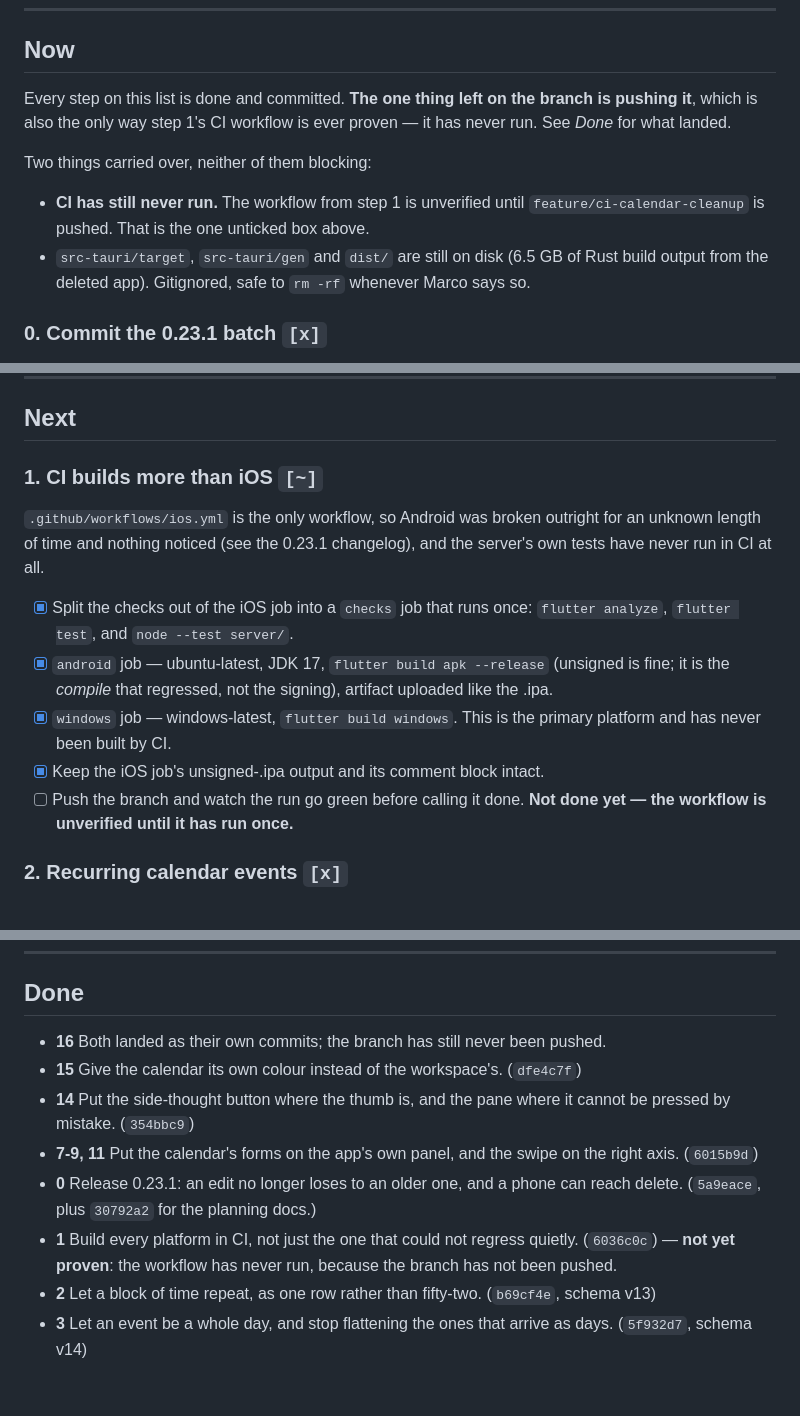
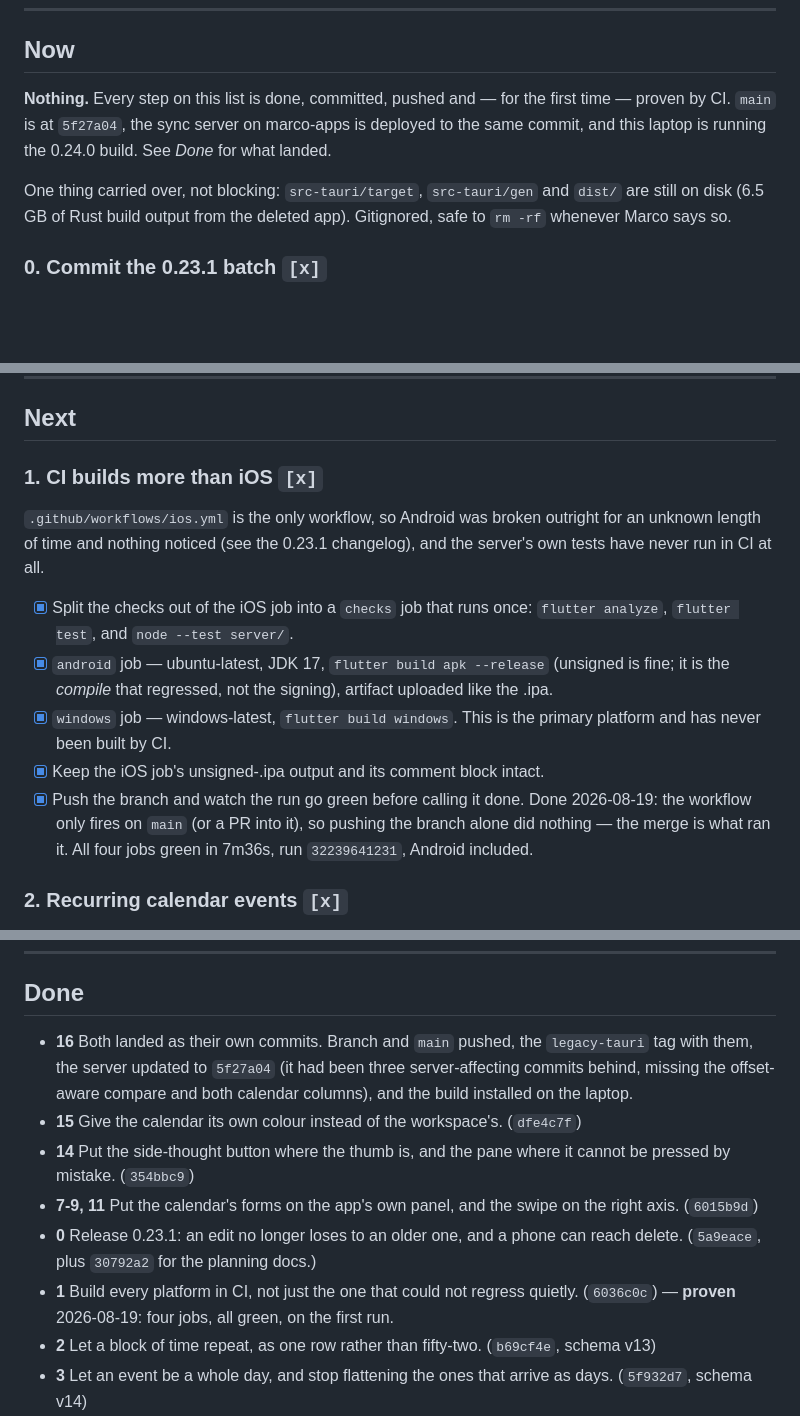
Before and after one commit to rosinusserrano/todo-app, a Markdown page: TODO.md, 3 parts joined by grey strips. Drawn GitHub-style; blank space fills up the shorter version.

Commit message:
CI is green, so say so: the list is closed
The workflow only fires on main or a PR into it, so pushing the branch by
itself ran nothing - the merge is what finally ran it, seventeen releases after
the iOS-only version stopped being enough. Four jobs, all green, Android among
them, which is the one that had been failing quietly.

Co-Authored-By: Claude Opus 5 <noreply@anthropic.com>
Claude-Session: https://claude.ai/code/session_01BQeK5HXxDXCBZNH2MK4KG1

```diff
--- a/TODO.md
+++ b/TODO.md
@@ -21,17 +21,14 @@ Rules for keeping it honest:
 
 ## Now
 
-Every step on this list is done and committed. **The one thing left on the
-branch is pushing it**, which is also the only way step 1's CI workflow is ever
-proven — it has never run. See *Done* for what landed.
+**Nothing.** Every step on this list is done, committed, pushed and — for the
+first time — proven by CI. `main` is at `5f27a04`, the sync server on
+marco-apps is deployed to the same commit, and this laptop is running the
+0.24.0 build. See *Done* for what landed.
 
-Two things carried over, neither of them blocking:
-
-- **CI has still never run.** The workflow from step 1 is unverified until
-  `feature/ci-calendar-cleanup` is pushed. That is the one unticked box above.
-- `src-tauri/target`, `src-tauri/gen` and `dist/` are still on disk (6.5 GB of
-  Rust build output from the deleted app). Gitignored, safe to `rm -rf` whenever
-  Marco says so.
+One thing carried over, not blocking: `src-tauri/target`, `src-tauri/gen` and
+`dist/` are still on disk (6.5 GB of Rust build output from the deleted app).
+Gitignored, safe to `rm -rf` whenever Marco says so.
 
 ### 0. Commit the 0.23.1 batch  `[x]`
 
@@ -49,7 +46,7 @@ correctly gated behind `--dart-define=SYNC_URL`), `node --test server/` 91/91.
 
 ## Next
 
-### 1. CI builds more than iOS  `[~]`
+### 1. CI builds more than iOS  `[x]`
 
 `.github/workflows/ios.yml` is the only workflow, so Android was broken outright
 for an unknown length of time and nothing noticed (see the 0.23.1 changelog),
@@ -63,8 +60,10 @@ and the server's own tests have never run in CI at all.
 - [x] `windows` job — windows-latest, `flutter build windows`. This is the
       primary platform and has never been built by CI.
 - [x] Keep the iOS job's unsigned-.ipa output and its comment block intact.
-- [ ] Push the branch and watch the run go green before calling it done.
-      **Not done yet — the workflow is unverified until it has run once.**
+- [x] Push the branch and watch the run go green before calling it done.
+      Done 2026-08-19: the workflow only fires on `main` (or a PR into it), so
+      pushing the branch alone did nothing — the merge is what ran it. All four
+      jobs green in 7m36s, run `32239641231`, Android included.
 
 ### 2. Recurring calendar events  `[x]`
 
@@ -331,8 +330,10 @@ a workspace you cannot see.
 
 ## Done
 
-- **16** Both landed as their own commits; the branch has still never been
-  pushed.
+- **16** Both landed as their own commits. Branch and `main` pushed, the
+  `legacy-tauri` tag with them, the server updated to `5f27a04` (it had been
+  three server-affecting commits behind, missing the offset-aware compare and
+  both calendar columns), and the build installed on the laptop.
 - **15** Give the calendar its own colour instead of the workspace's.
   (`dfe4c7f`)
 - **14** Put the side-thought button where the thumb is, and the pane where it
@@ -342,8 +343,8 @@ a workspace you cannot see.
 - **0** Release 0.23.1: an edit no longer loses to an older one, and a phone can
   reach delete. (`5a9eace`, plus `30792a2` for the planning docs.)
 - **1** Build every platform in CI, not just the one that could not regress
-  quietly. (`6036c0c`) — **not yet proven**: the workflow has never run, because
-  the branch has not been pushed.
+  quietly. (`6036c0c`) — **proven** 2026-08-19: four jobs, all green, on the
+  first run.
 - **2** Let a block of time repeat, as one row rather than fifty-two.
   (`b69cf4e`, schema v13)
 - **3** Let an event be a whole day, and stop flattening the ones that arrive as
```
